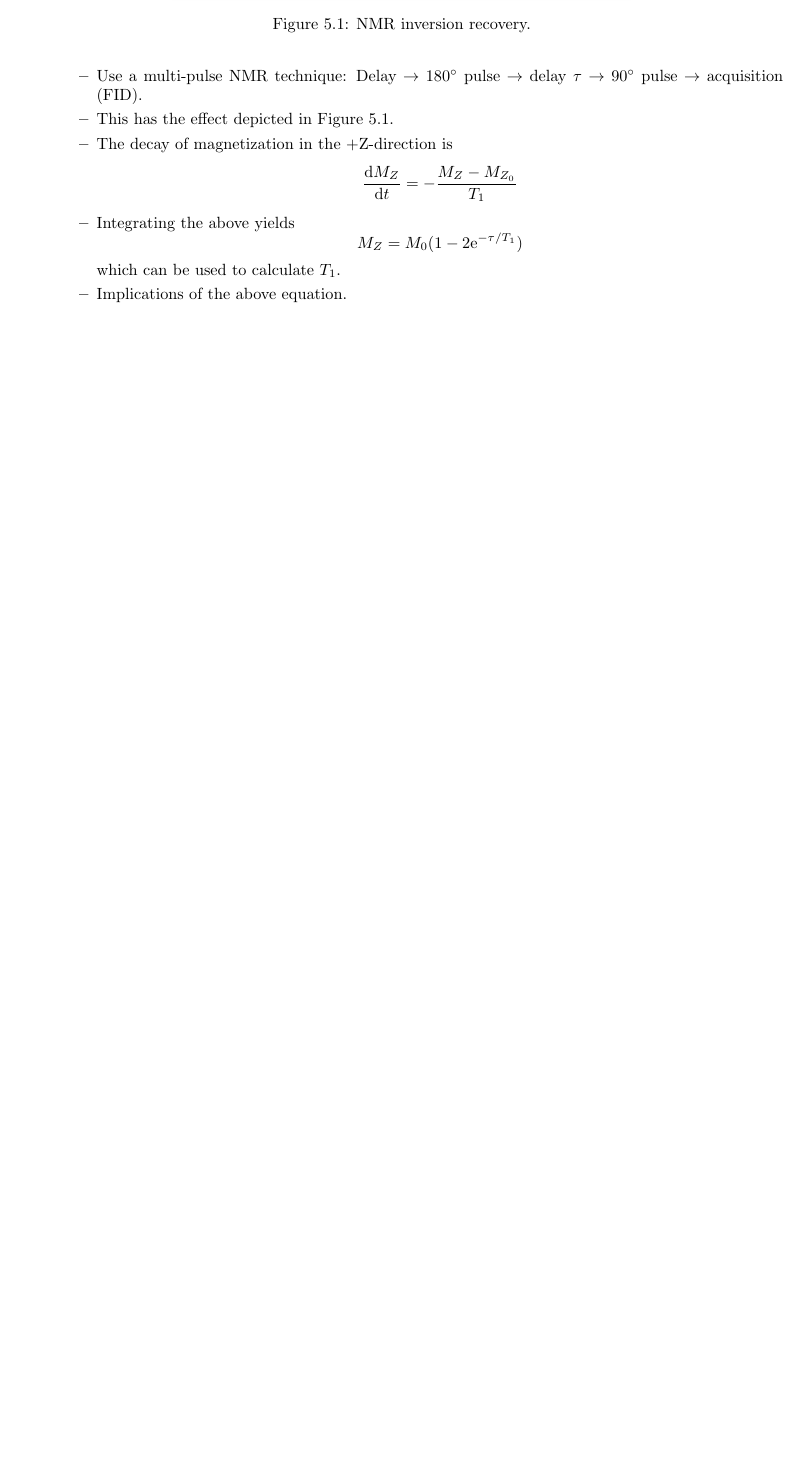
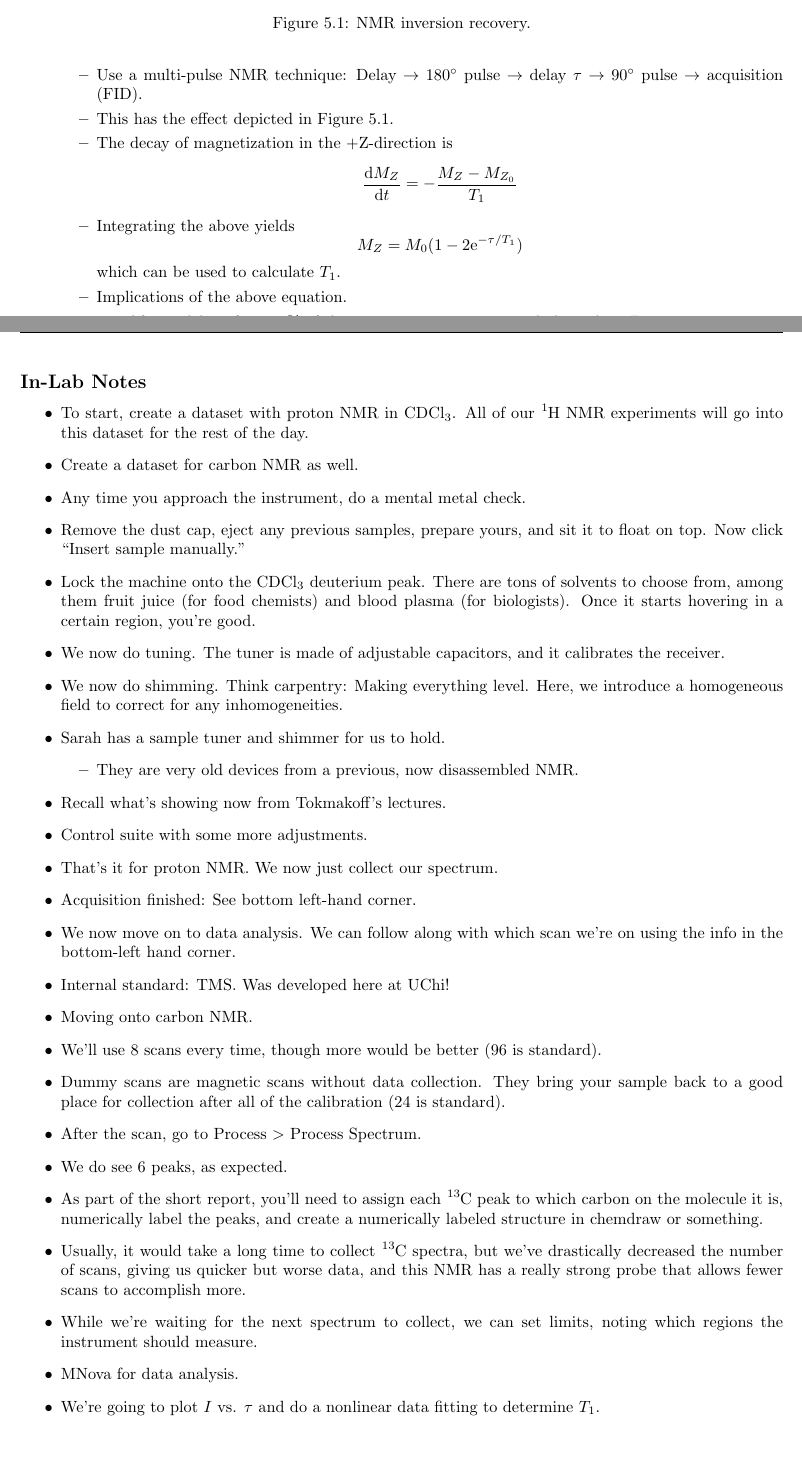
Before and after one commit to shadypuck/CHEM26700Notes, a LaTeX document (Notes/Week5/week5.tex): part of page 6 of 6 before the commit and two parts of pages 6 and 7 of 8 after it, the two joined at a grey line, cut so that both start at the same text, the shorter picture padded with empty space. The pictures show the PDF file Notes/Week5/week5.pdf that the author committed with the source.

Commit message:
Lab 3: NMR (Notes)

```diff
--- a/Notes/Week5/week5.tex
+++ b/Notes/Week5/week5.tex
@@ -284,3 +284,32 @@
 \end{itemize}
 
 
+\subsection*{In-Lab Notes}
+\begin{itemize}
+    \item To start, create a dataset with proton NMR in \ce{CDCl3}. All of our \ce{{}^1H} NMR experiments will go into this dataset for the rest of the day.
+    \item Create a dataset for carbon NMR as well.
+    \item Any time you approach the instrument, do a mental metal check.
+    \item Remove the dust cap, eject any previous samples, prepare yours, and sit it to float on top. Now click "Insert sample manually."
+    \item Lock the machine onto the \ce{CDCl3} deuterium peak. There are tons of solvents to choose from, among them fruit juice (for food chemists) and blood plasma (for biologists). Once it starts hovering in a certain region, you're good.
+    \item We now do tuning. The tuner is made of adjustable capacitors, and it calibrates the receiver.
+    \item We now do shimming. Think carpentry: Making everything level. Here, we introduce a homogeneous field to correct for any inhomogeneities.
+    \item Sarah has a sample tuner and shimmer for us to hold.
+    \begin{itemize}
+        \item They are very old devices from a previous, now disassembled NMR.
+    \end{itemize}
+    \item Recall what's showing now from Tokmakoff's lectures.
+    \item Control suite with some more adjustments.
+    \item That's it for proton NMR. We now just collect our spectrum.
+    \item Acquisition finished: See bottom left-hand corner.
+    \item We now move on to data analysis. We can follow along with which scan we're on using the info in the bottom-left hand corner.
+    \item Internal standard: TMS. Was developed here at UChi!
+    \item Moving onto carbon NMR.
+    \item We'll use 8 scans every time, though more would be better (96 is standard).
+    \item Dummy scans are magnetic scans without data collection. They bring your sample back to a good place for collection after all of the calibration (24 is standard).
+    \item After the scan, go to Process $>$ Process Spectrum.
+    \item We do see 6 peaks, as expected.
+    \item As part of the short report, you'll need to assign each \ce{{}^13C} peak to which carbon on the molecule it is, numerically label the peaks, and create a numerically labeled structure in chemdraw or something.
+    \item Usually, it would take a long time to collect \ce{{}^13C} spectra, but we've drastically decreased the number of scans, giving us quicker but worse data, and this NMR has a really strong probe that allows fewer scans to accomplish more.
+    \item While we're waiting for the next spectrum to collect, we can set limits, noting which regions the instrument should measure.
+    \item MNova for data analysis.
+    \item We're going to plot $I$ vs. $\tau$ and do a nonlinear data fitting to determine $T_1$.
```
Also changed, not shown: Notes/Week5/week5.pdf, Notes/Week5/week5.tex (17 more changed lines).
